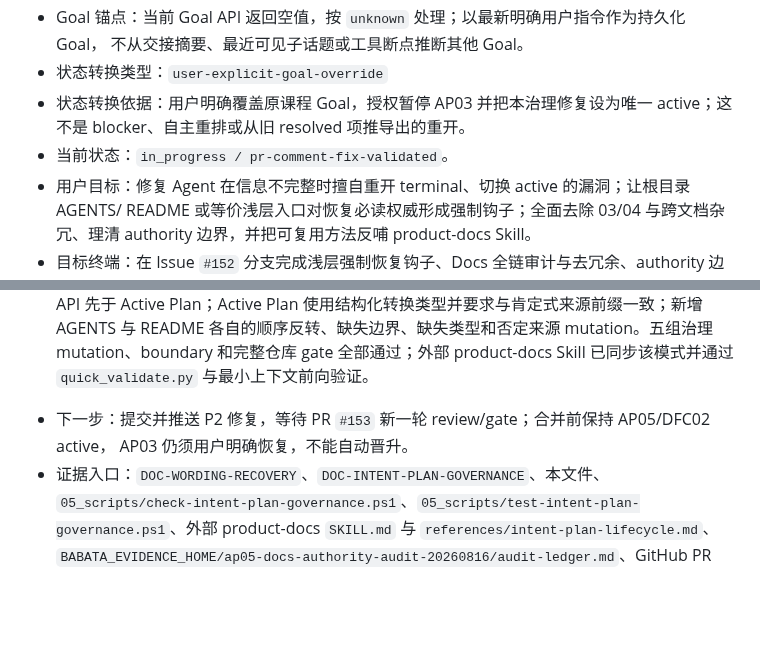
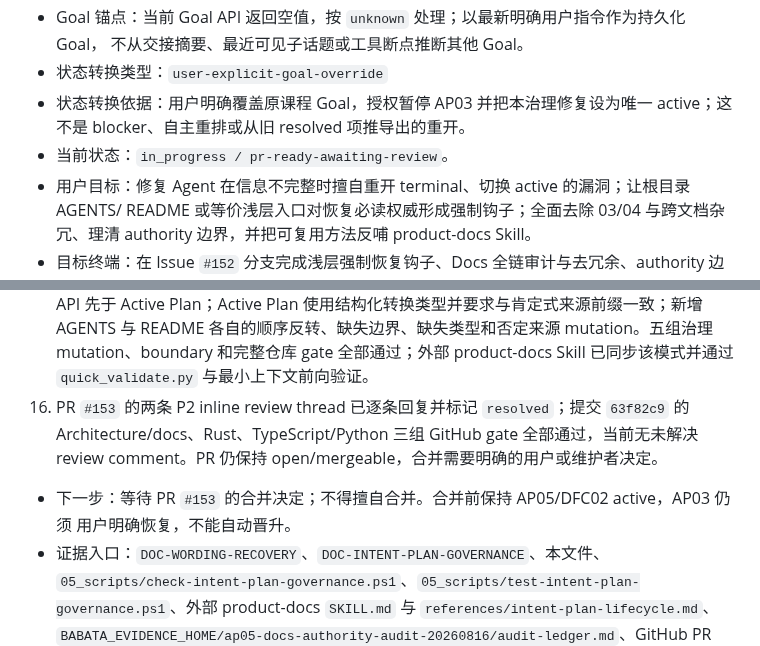
Before and after one commit to jadelaglace/babata, a Markdown page: 00_docs/04_process/04_f_ACTIVE_PLAN.md, 2 parts joined by grey strips. GitHub-like rendering; blank space fills up the shorter version.

Commit message:
docs: record resolved PR review threads

```diff
--- a/00_docs/04_process/04_f_ACTIVE_PLAN.md
+++ b/00_docs/04_process/04_f_ACTIVE_PLAN.md
@@ -44,7 +44,7 @@ Requirements/PRD 拥有，实际交付状态由 `DOC-USAGE` 拥有，完成证
 - 状态转换类型：`user-explicit-goal-override`
 - 状态转换依据：用户明确覆盖原课程 Goal，授权暂停 AP03 并把本治理修复设为唯一 active；这不是
   blocker、自主重排或从旧 resolved 项推导出的重开。
-- 当前状态：`in_progress / pr-comment-fix-validated`。
+- 当前状态：`in_progress / pr-ready-awaiting-review`。
 - 用户目标：修复 Agent 在信息不完整时擅自重开 terminal、切换 active 的漏洞；让根目录 AGENTS/
   README 或等价浅层入口对恢复必读权威形成强制钩子；全面去除 03/04 与跨文档杂冗、理清 authority
   边界，并把可复用方法反哺 product-docs Skill。
@@ -94,9 +94,12 @@ Requirements/PRD 拥有，实际交付状态由 `DOC-USAGE` 拥有，完成证
     先于 Active Plan；Active Plan 使用结构化转换类型并要求与肯定式来源前缀一致；新增 AGENTS
     与 README 各自的顺序反转、缺失边界、缺失类型和否定来源 mutation。五组治理 mutation、boundary 和完整仓库 gate
     全部通过；外部 product-docs Skill 已同步该模式并通过 `quick_validate.py` 与最小上下文前向验证。
+16. PR `#153` 的两条 P2 inline review thread 已逐条回复并标记 `resolved`；提交 `63f82c9` 的
+    Architecture/docs、Rust、TypeScript/Python 三组 GitHub gate 全部通过，当前无未解决 review
+    comment。PR 仍保持 open/mergeable，合并需要明确的用户或维护者决定。
 
-- 下一步：提交并推送 P2 修复，等待 PR `#153` 新一轮 review/gate；合并前保持 AP05/DFC02 active，
-  AP03 仍须用户明确恢复，不能自动晋升。
+- 下一步：等待 PR `#153` 的合并决定；不得擅自合并。合并前保持 AP05/DFC02 active，AP03 仍须
+  用户明确恢复，不能自动晋升。
 - 证据入口：`DOC-WORDING-RECOVERY`、`DOC-INTENT-PLAN-GOVERNANCE`、本文件、
   `05_scripts/check-intent-plan-governance.ps1`、`05_scripts/test-intent-plan-governance.ps1`、外部
   product-docs `SKILL.md` 与 `references/intent-plan-lifecycle.md`、
```
